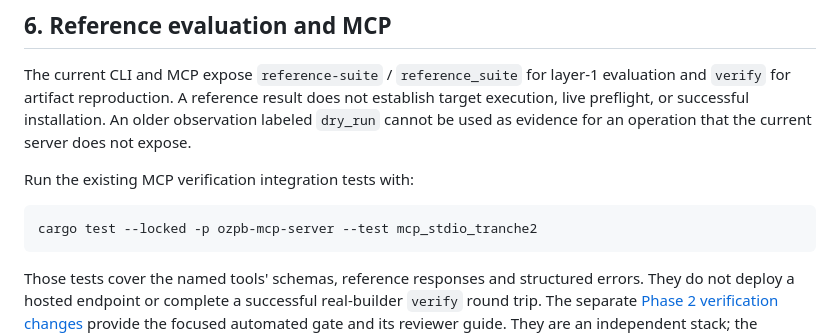
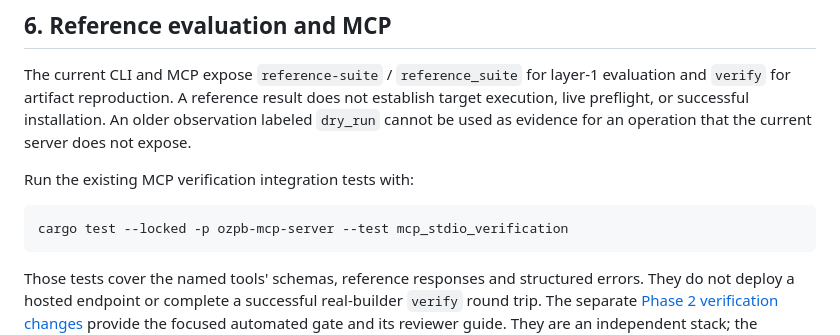
Before and after one commit to gateway-fm/oz-policy-builder, a Markdown page: docs/TESTNET-EVIDENCE-TRANCHE-2.md, the part around the change. Drawn GitHub-style.

Commit message:
docs: use the current MCP verification test target
The executable example must name mcp_stdio_verification, the integration target present in this tree. The documented command passes all three tests.

Public-only: correct the public evidence guide command.
Signed-off-by: Ivan Belyakov <ivan.belyakov.job@gmail.com>

````diff
--- a/docs/TESTNET-EVIDENCE-TRANCHE-2.md
+++ b/docs/TESTNET-EVIDENCE-TRANCHE-2.md
@@ -82,7 +82,7 @@ execution, live preflight, or successful installation. An older observation labe
 Run the existing MCP verification integration tests with:
 
 ```bash
-cargo test --locked -p ozpb-mcp-server --test mcp_stdio_tranche2
+cargo test --locked -p ozpb-mcp-server --test mcp_stdio_verification
 ```
 
 Those tests cover the named tools' schemas, reference responses and structured errors. They
````
